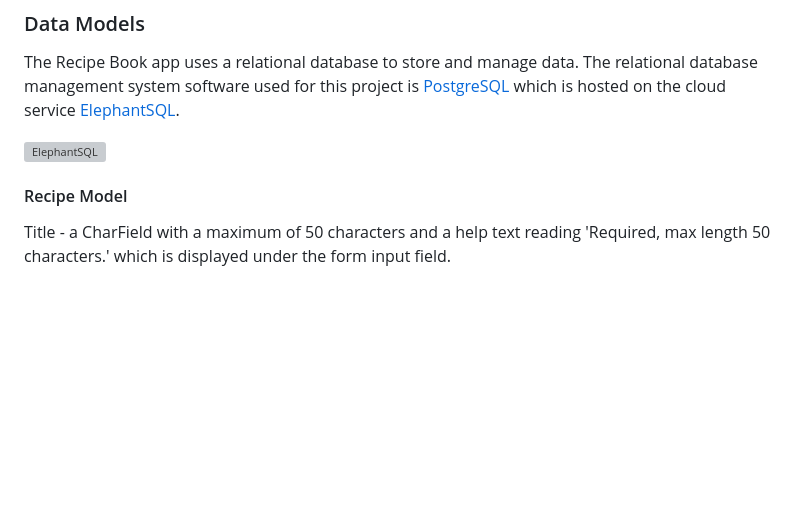
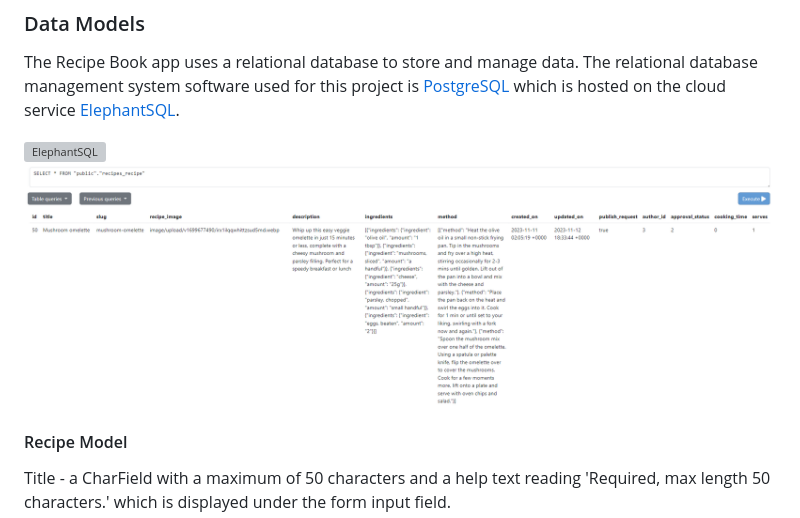
Before and after one commit to VictoriaParkes/recipe-book, a Markdown page: README.md, the part around the change. Drawn GitHub-style; pictures changed too: docs/images/recipes-database.png (added); blank space fills up the shorter version; grey boxes are pictures that could not be loaded.

Commit message:
Add database image

```diff
--- a/README.md
+++ b/README.md
@@ -195,6 +195,7 @@ Custom error pages were created for the 400, 403, 404, and 500 errors. These pag
 The Recipe Book app uses a relational database to store and manage data. The relational database management system software used for this project is [PostgreSQL](https://www.postgresql.org/) which is hosted on the cloud service [ElephantSQL](https://www.elephantsql.com/).
 
 ![ElephantSQL](docs/images/elephantsql.png)
+![Recipes Database](docs/images/recipes-database.png)
 
 #### Recipe Model
 
```
